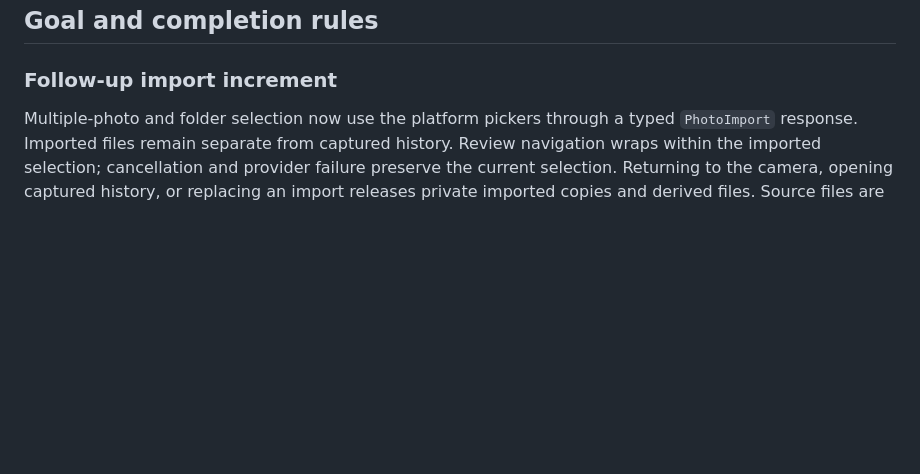
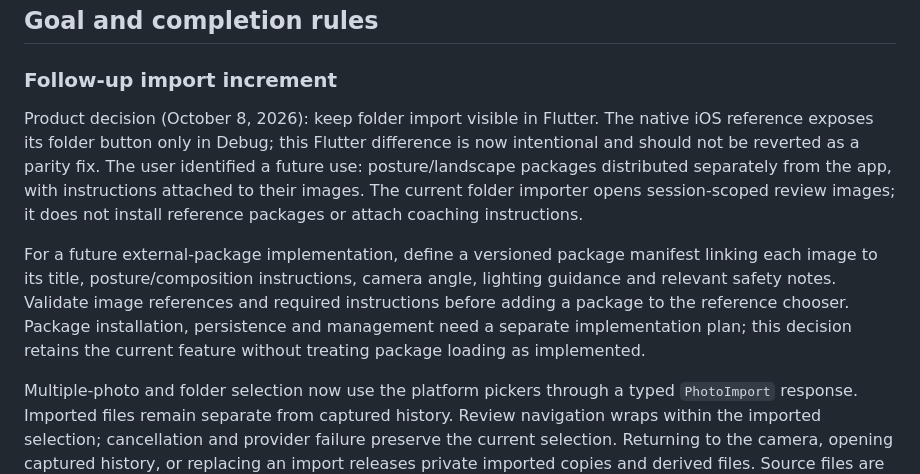
Before and after one commit to glicxu/mobile_camera, a Markdown page: docs/cross_platform_remaining_port_plan.md, the part around the change. Rendered like a GitHub page; blank space fills up the shorter version.

Commit message:
Record retained folder import and external package direction [skip ci]

```diff
--- a/docs/cross_platform_remaining_port_plan.md
+++ b/docs/cross_platform_remaining_port_plan.md
@@ -33,6 +33,10 @@ A ninth local Flutter regression check also passes: capture routes the situation
 ## Goal and completion rules
 
 ### Follow-up import increment
+
+Product decision (October 8, 2026): keep folder import visible in Flutter. The native iOS reference exposes its folder button only in Debug; this Flutter difference is now intentional and should not be reverted as a parity fix. The user identified a future use: posture/landscape packages distributed separately from the app, with instructions attached to their images. The current folder importer opens session-scoped review images; it does not install reference packages or attach coaching instructions.
+
+For a future external-package implementation, define a versioned package manifest linking each image to its title, posture/composition instructions, camera angle, lighting guidance and relevant safety notes. Validate image references and required instructions before adding a package to the reference chooser. Package installation, persistence and management need a separate implementation plan; this decision retains the current feature without treating package loading as implemented.
 
 Multiple-photo and folder selection now use the platform pickers through a typed `PhotoImport` response. Imported files remain separate from captured history. Review navigation wraps within the imported selection; cancellation and provider failure preserve the current selection. Returning to the camera, opening captured history, or replacing an import releases private imported copies and derived files. Source files are copied without JPEG recompression. Folder scanning is bounded to 4,096 entries and 16 nested levels, with up to 50 images imported in filename order. Flutter analysis and all 12 tests pass locally; Android APK compilation passes. Imports are session-scoped; treatment persistence and process-death cleanup/recovery remain pending.
 
```
